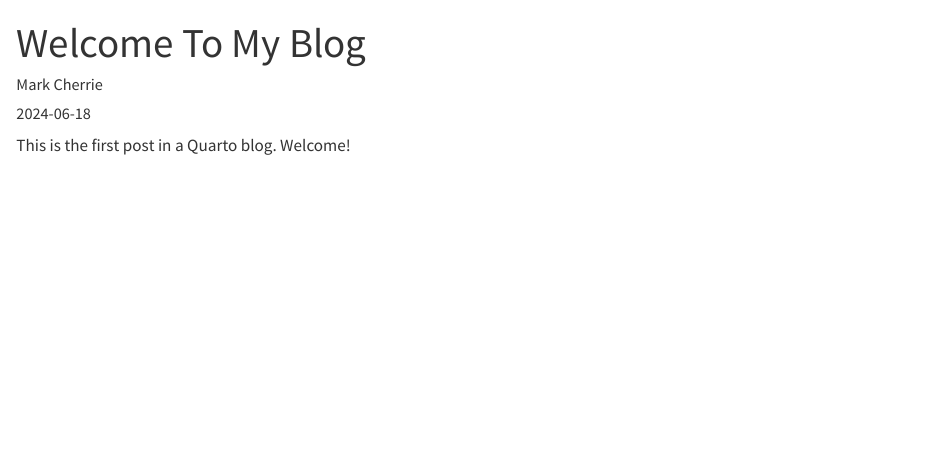
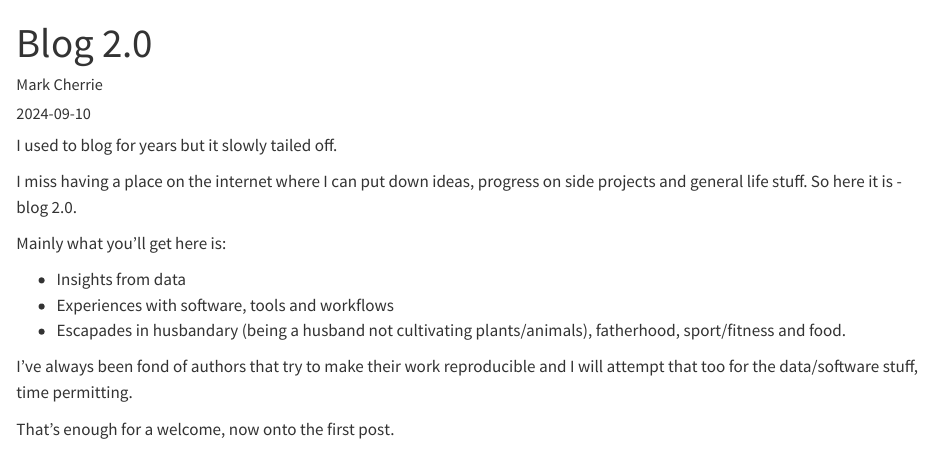
Before and after one commit to markocherrie/Blog_MC, a Quarto document (posts/welcome/index.qmd): the page in a window 1100 px wide, from its top. Rendered offline with R 4.5, knitr and Pandoc in place of Quarto, with nearby package versions.

Commit message:
adding first post

```diff
--- a/posts/welcome/index.qmd
+++ b/posts/welcome/index.qmd
@@ -1,3 +1,3 @@
 ---
-title: "Welcome To My Blog"
+title: "Blog 2.0"
 author: "Mark Cherrie"
@@ -5,6 +5,16 @@ date: "2024-06-18"
 categories: [news]
 ---
 
-This is the first post in a Quarto blog. Welcome!
+I used to blog for years but it slowly tailed off.
 
-![](thumbnail.jpg)
+I miss having a place on the internet where I can put down ideas, progress on side projects and general life stuff. So here it is - blog 2.0.
+
+Mainly what you'll get here is:
+
+- Insights from data
+- Experiences with software, tools and workflows
+- Escapades in husbandary (being a husband not cultivating plants/animals), fatherhood, sport/fitness and food.
+
+I've always been fond of authors that try to make their work reproducible and I will attempt that too for the data/software stuff, time permitting.
+
+That's enough for a welcome, now onto the first post.
```
Also changed, not shown: about.qmd (+1 -5 lines), posts/welcome/index.qmd (6 more changed lines), 11 other files.
